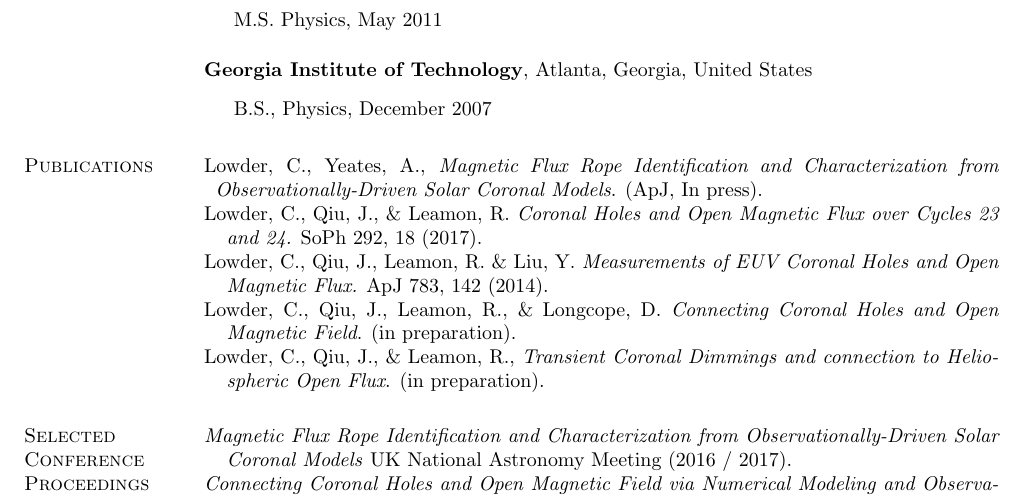
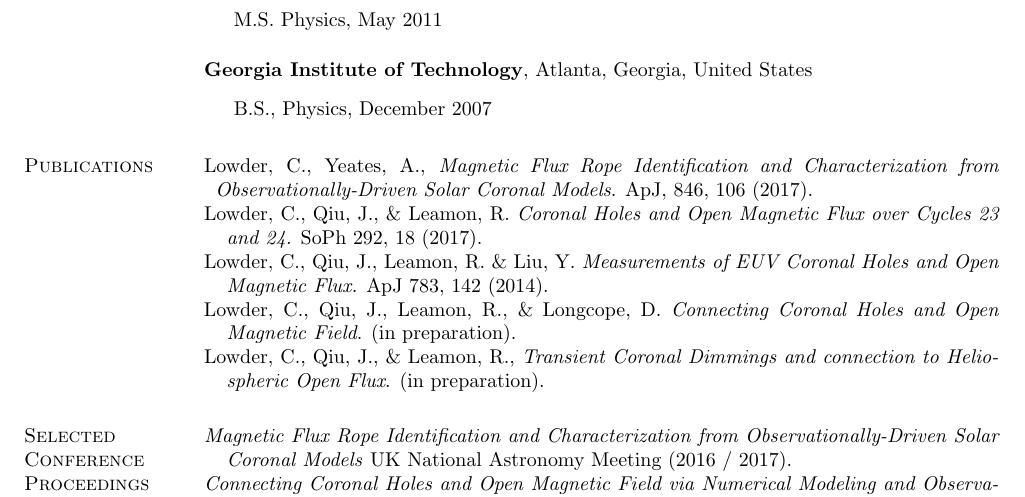
Before and after one commit to lowderchris/cv, a LaTeX CV (lowder-cv.tex): part of page 1 of 3, cut so that both start at the same text. Compiled offline with pdfLaTeX.

Commit message:
Updated publication list

```diff
--- a/lowder-cv.tex
+++ b/lowder-cv.tex
@@ -109,7 +109,7 @@ Atlanta, Georgia, United States
 \end{outerlist}
 
 \section{Publications}
-\hangindent=0.2cm Lowder, C., Yeates, A., \textit{Magnetic Flux Rope Identification and Characterization from\break Observationally-Driven Solar Coronal Models}. (ApJ, In press).
+\hangindent=0.2cm Lowder, C., Yeates, A., \textit{Magnetic Flux Rope Identification and Characterization from\break Observationally-Driven Solar Coronal Models}. ApJ, 846, 106 (2017).
 
 \hangindent=0.4cm \href{http://adsabs.harvard.edu/abs/2017SoPh..292...18L}{Lowder, C., Qiu, J., \& Leamon, R. \textit{Coronal Holes and Open Magnetic Flux over Cycles 23 and 24.} SoPh 292, 18 (2017).}
 
```
Also changed, not shown: lowder-cv.pdf.
